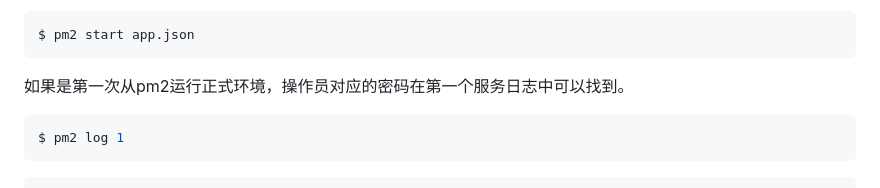
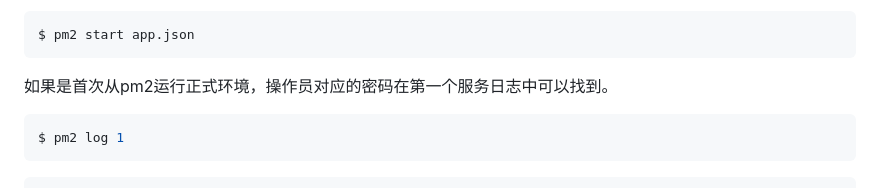
Before and after one commit to zjy040525/mianshi-hnjs, a Markdown page: server/README.md, the part around the change. Rendered like a GitHub page.

Commit message:
docs: add description.

````diff
--- a/server/README.md
+++ b/server/README.md
@@ -100,7 +100,7 @@ $ npm -g install pm2
 $ pm2 start app.json
 ```
 
-如果是第一次从pm2运行正式环境，操作员对应的密码在第一个服务日志中可以找到。
+如果是首次从pm2运行正式环境，操作员对应的密码在第一个服务日志中可以找到。
 
 ```shell
 $ pm2 log 1
````
